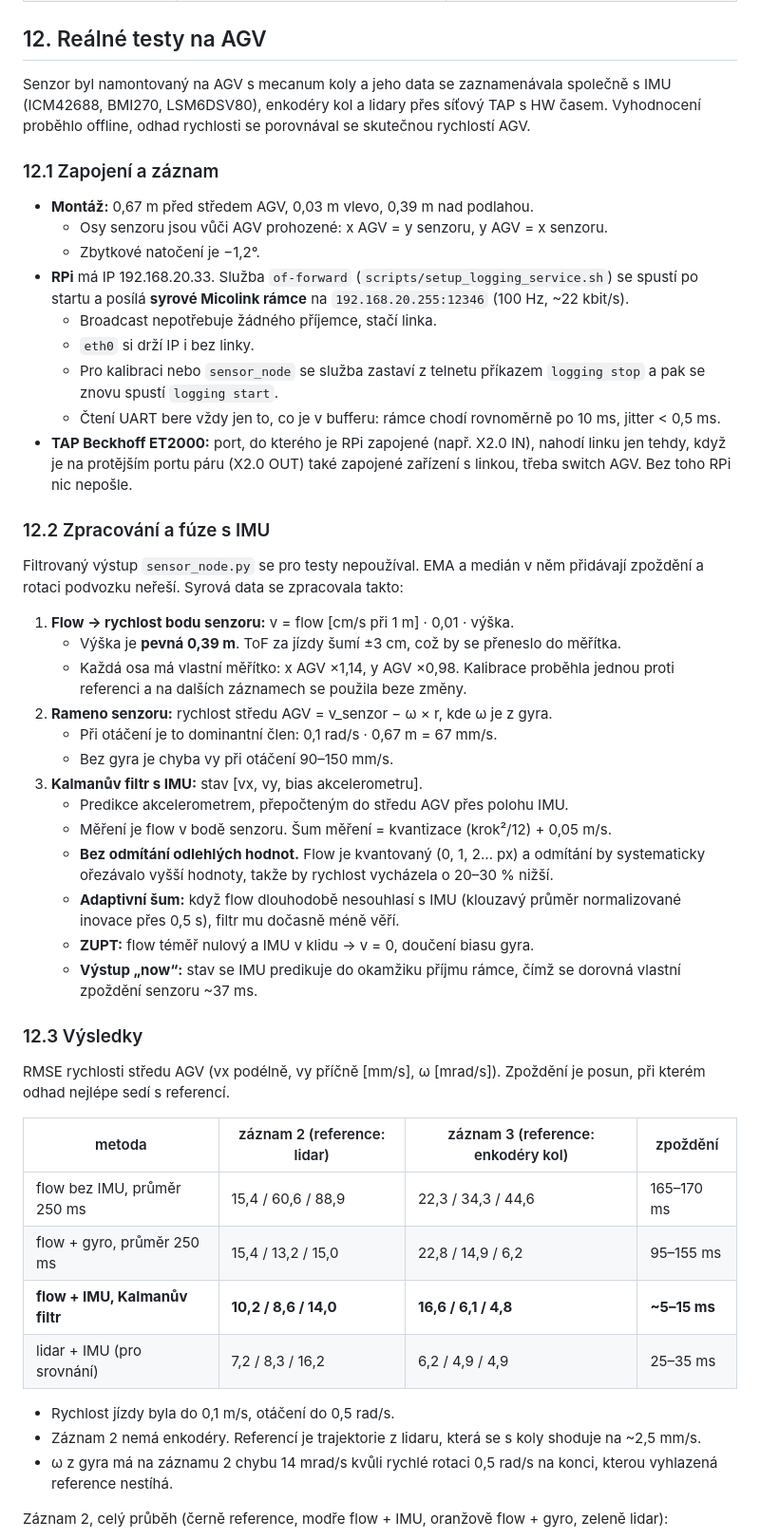
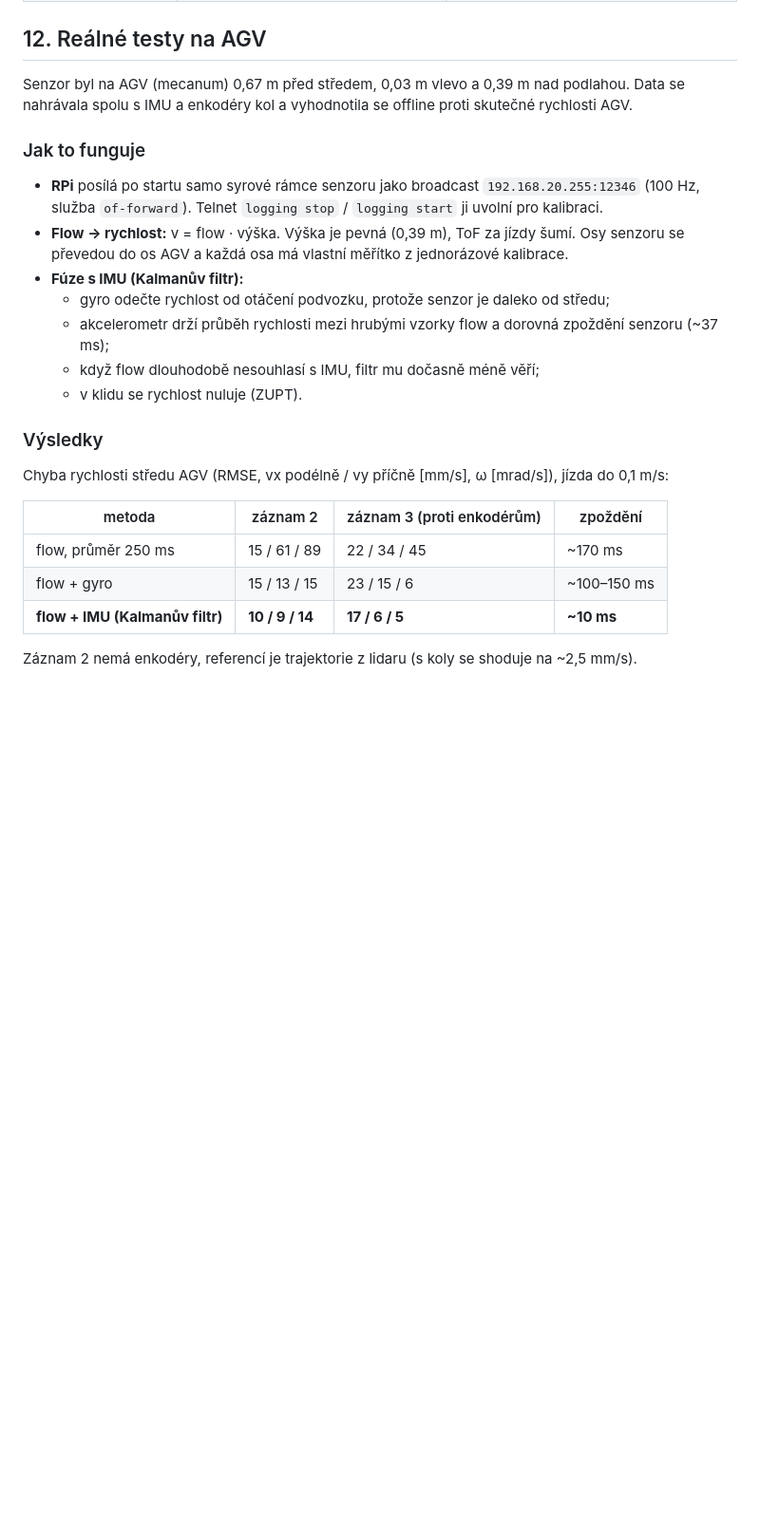
Before and after one commit to tvrzjak/optical_flow, a Markdown page: README.md, the part around one of its changes. Shown at 95% size. GitHub-like rendering; blank space fills up the shorter version.

```diff
--- a/README.md
+++ b/README.md
@@ -302,67 +302,32 @@ přístupu na port 23 firewallem (např. `ufw`) jen z adresy servisního PC.
 
 ## 12. Reálné testy na AGV
 
-Senzor byl namontovaný na AGV s mecanum koly a jeho data se zaznamenávala společně s IMU (ICM42688,
-BMI270, LSM6DSV80), enkodéry kol a lidary přes síťový TAP s HW časem. Vyhodnocení proběhlo offline,
-odhad rychlosti se porovnával se skutečnou rychlostí AGV.
+Senzor byl na AGV (mecanum) 0,67 m před středem, 0,03 m vlevo a 0,39 m nad podlahou. Data se
+nahrávala spolu s IMU a enkodéry kol a vyhodnotila se offline proti skutečné rychlosti AGV.
 
-### 12.1 Zapojení a záznam
+### Jak to funguje
 
-- **Montáž:** 0,67 m před středem AGV, 0,03 m vlevo, 0,39 m nad podlahou.
-  - Osy senzoru jsou vůči AGV prohozené: x AGV = y senzoru, y AGV = x senzoru.
-  - Zbytkové natočení je −1,2°.
-- **RPi** má IP 192.168.20.33. Služba `of-forward` (`scripts/setup_logging_service.sh`) se spustí po
-  startu a posílá **syrové Micolink rámce** na `192.168.20.255:12346` (100 Hz, ~22 kbit/s).
-  - Broadcast nepotřebuje žádného příjemce, stačí linka.
-  - `eth0` si drží IP i bez linky.
-  - Pro kalibraci nebo `sensor_node` se služba zastaví z telnetu příkazem `logging stop` a pak se
-    znovu spustí `logging start`.
-  - Čtení UART bere vždy jen to, co je v bufferu: rámce chodí rovnoměrně po 10 ms, jitter < 0,5 ms.
-- **TAP Beckhoff ET2000:** port, do kterého je RPi zapojené (např. X2.0 IN), nahodí linku jen tehdy,
-  když je na protějším portu páru (X2.0 OUT) také zapojené zařízení s linkou, třeba switch AGV.
-  Bez toho RPi nic nepošle.
+- **RPi** posílá po startu samo syrové rámce senzoru jako broadcast `192.168.20.255:12346`
+  (100 Hz, služba `of-forward`). Telnet `logging stop` / `logging start` ji uvolní pro kalibraci.
+- **Flow → rychlost:** v = flow · výška. Výška je pevná (0,39 m), ToF za jízdy šumí. Osy senzoru se
+  převedou do os AGV a každá osa má vlastní měřítko z jednorázové kalibrace.
+- **Fúze s IMU (Kalmanův filtr):**
+  - gyro odečte rychlost od otáčení podvozku, protože senzor je daleko od středu;
+  - akcelerometr drží průběh rychlosti mezi hrubými vzorky flow a dorovná zpoždění senzoru (~37 ms);
+  - když flow dlouhodobě nesouhlasí s IMU, filtr mu dočasně méně věří;
+  - v klidu se rychlost nuluje (ZUPT).
 
-### 12.2 Zpracování a fúze s IMU
+### Výsledky
 
-Filtrovaný výstup `sensor_node.py` se pro testy nepoužíval. EMA a medián v něm přidávají zpoždění
-a rotaci podvozku neřeší. Syrová data se zpracovala takto:
+Chyba rychlosti středu AGV (RMSE, vx podélně / vy příčně [mm/s], ω [mrad/s]), jízda do 0,1 m/s:
 
-1. **Flow → rychlost bodu senzoru:** v = flow [cm/s při 1 m] · 0,01 · výška.
-   - Výška je **pevná 0,39 m**. ToF za jízdy šumí ±3 cm, což by se přeneslo do měřítka.
-   - Každá osa má vlastní měřítko: x AGV ×1,14, y AGV ×0,98. Kalibrace proběhla jednou proti
-     referenci a na dalších záznamech se použila beze změny.
-2. **Rameno senzoru:** rychlost středu AGV = v_senzor − ω × r, kde ω je z gyra.
-   - Při otáčení je to dominantní člen: 0,1 rad/s · 0,67 m = 67 mm/s.
-   - Bez gyra je chyba vy při otáčení 90–150 mm/s.
-3. **Kalmanův filtr s IMU:** stav [vx, vy, bias akcelerometru].
-   - Predikce akcelerometrem, přepočteným do středu AGV přes polohu IMU.
-   - Měření je flow v bodě senzoru. Šum měření = kvantizace (krok²/12) + 0,05 m/s.
-   - **Bez odmítání odlehlých hodnot.** Flow je kvantovaný (0, 1, 2… px) a odmítání by
-     systematicky ořezávalo vyšší hodnoty, takže by rychlost vycházela o 20–30 % nižší.
-   - **Adaptivní šum:** když flow dlouhodobě nesouhlasí s IMU (klouzavý průměr normalizované
-     inovace přes 0,5 s), filtr mu dočasně méně věří.
-   - **ZUPT:** flow téměř nulový a IMU v klidu → v = 0, doučení biasu gyra.
-   - **Výstup „now“:** stav se IMU predikuje do okamžiku příjmu rámce, čímž se dorovná vlastní
-     zpoždění senzoru ~37 ms.
+| metoda | záznam 2 | záznam 3 (proti enkodérům) | zpoždění |
+|---|---|---|---|
+| flow, průměr 250 ms | 15 / 61 / 89 | 22 / 34 / 45 | ~170 ms |
+| flow + gyro | 15 / 13 / 15 | 23 / 15 / 6 | ~100–150 ms |
+| **flow + IMU (Kalmanův filtr)** | **10 / 9 / 14** | **17 / 6 / 5** | **~10 ms** |
 
-### 12.3 Výsledky
-
-RMSE rychlosti středu AGV (vx podélně, vy příčně [mm/s], ω [mrad/s]). Zpoždění je posun, při
-kterém odhad nejlépe sedí s referencí.
-
-| metoda | záznam 2 (reference: lidar) | záznam 3 (reference: enkodéry kol) | zpoždění |
-|---|---|---|---|
-| flow bez IMU, průměr 250 ms | 15,4 / 60,6 / 88,9 | 22,3 / 34,3 / 44,6 | 165–170 ms |
-| flow + gyro, průměr 250 ms | 15,4 / 13,2 / 15,0 | 22,8 / 14,9 / 6,2 | 95–155 ms |
-| **flow + IMU, Kalmanův filtr** | **10,2 / 8,6 / 14,0** | **16,6 / 6,1 / 4,8** | **~5–15 ms** |
-| lidar + IMU (pro srovnání) | 7,2 / 8,3 / 16,2 | 6,2 / 4,9 / 4,9 | 25–35 ms |
-
-- Rychlost jízdy byla do 0,1 m/s, otáčení do 0,5 rad/s.
-- Záznam 2 nemá enkodéry. Referencí je trajektorie z lidaru, která se s koly shoduje na ~2,5 mm/s.
-- ω z gyra má na záznamu 2 chybu 14 mrad/s kvůli rychlé rotaci 0,5 rad/s na konci, kterou vyhlazená
-  reference nestíhá.
-
-Záznam 2, celý průběh (černě reference, modře flow + IMU, oranžově flow + gyro, zeleně lidar):
+Záznam 2 nemá enkodéry, referencí je trajektorie z lidaru (s koly se shoduje na ~2,5 mm/s).
 
 ![](./docs/agv_zaznam2_prubeh.png)
 
```
Also changed, not shown: other parts of README.md (+11 -38 lines), docs/agv_zaznam2_prubeh.png, docs/agv_zaznam3_detail.png (deleted), docs/agv_zaznam3_prubeh.png, docs/agv_zaznam3_rmse.png, docs/agv_zaznam3_scatter.png (deleted).
